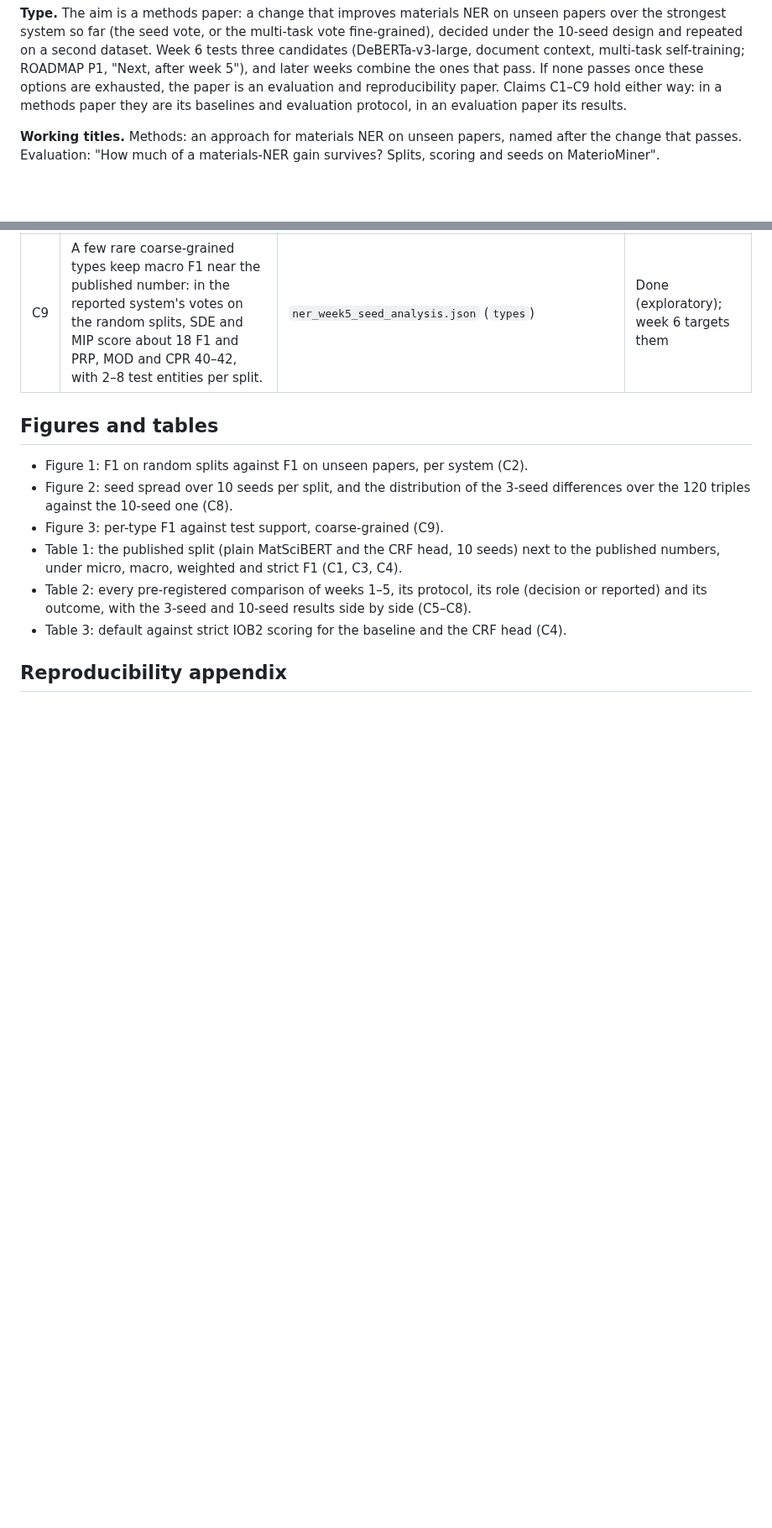
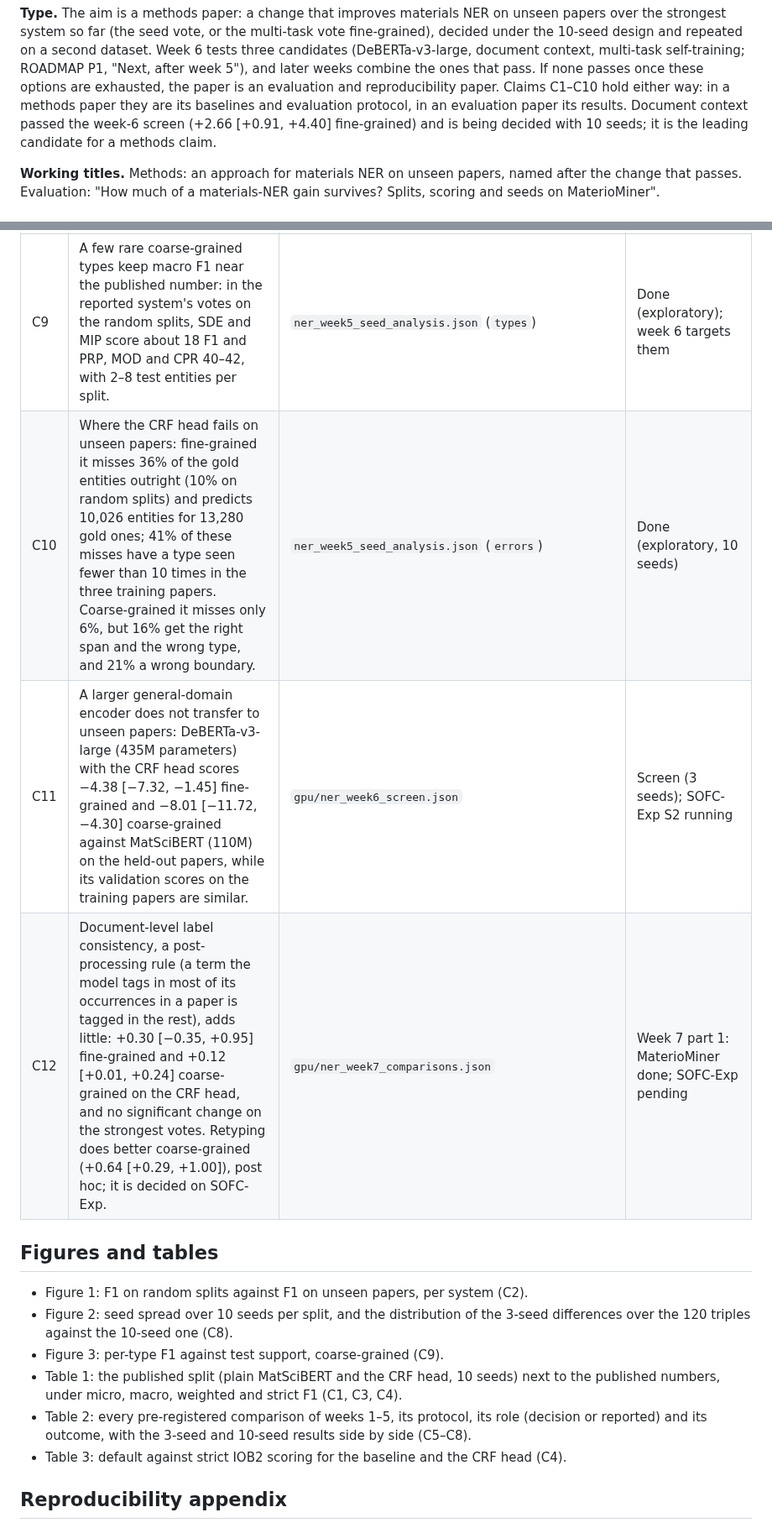
Before and after one commit to hatemadi15/AI_Research_Ontologies_GNN_GRL, a Markdown page: docs/PAPER.md, 2 parts joined by grey strips. Shown at 84% size. Drawn GitHub-style; blank space fills up the shorter version.

Commit message:
PAPER.md: claims C10-C12 (errors on unseen papers, DeBERTa screen, consistency rule)
Claude-Session: https://claude.ai/code/session_01NhwVijeuqb7N5gXQR4kxKu

```diff
--- a/docs/PAPER.md
+++ b/docs/PAPER.md
@@ -12,8 +12,10 @@ on a second dataset. Week 6 tests three candidates (DeBERTa-v3-large,
 document context, multi-task self-training; ROADMAP P1, "Next, after week
 5"), and later weeks combine the ones that pass. If none passes once these
 options are exhausted, the paper is an evaluation and reproducibility paper.
-Claims C1–C9 hold either way: in a methods paper they are its baselines and
-evaluation protocol, in an evaluation paper its results.
+Claims C1–C10 hold either way: in a methods paper they are its baselines and
+evaluation protocol, in an evaluation paper its results. Document context
+passed the week-6 screen (+2.66 [+0.91, +4.40] fine-grained) and is being
+decided with 10 seeds; it is the leading candidate for a methods claim.
 
 **Working titles.** Methods: an approach for materials NER on unseen papers,
 named after the change that passes. Evaluation: "How much of a materials-NER
@@ -32,6 +34,9 @@ gain survives? Splits, scoring and seeds on MaterioMiner".
 | C7 | Multi-task training over both granularities is the one addition that holds: fine-grained +1.83 [+0.32, +3.34] over the CRF head on the random splits. Its vote improves on the seed vote coarse-grained on the random splits (+0.79 [+0.17, +1.42]) and fine-grained on unseen papers (+3.65 [+0.49, +6.82]): 2 of 12 vote comparisons, where about 0.3 would pass by chance. Self-training improves on the random splits (+1.05 and +1.04, reported, no decision). | `ner_week5_comparisons.json` | Done (GPU, 10 seeds) |
 | C8 | How far a 3-seed design misleads, from the 120 seed triples of the 10-seed runs: the 1.8-point multi-task gain passes in 41% of the triples; label semantics and self-training on unseen papers in 2–18%; up to 37% of the triples give the opposite sign. A split's micro F1 varies over seeds with an SD of 1.5–1.7 points on random splits and 2.2–2.5 on unseen papers. The 1-point CPU gains of week 3 that passed with 3 seeds do not hold with 10. | `ner_week5_seed_analysis.json` (`triples`, `spread`); README, "how far a 3-seed design misleads" | Done (exploratory) |
 | C9 | A few rare coarse-grained types keep macro F1 near the published number: in the reported system's votes on the random splits, SDE and MIP score about 18 F1 and PRP, MOD and CPR 40–42, with 2–8 test entities per split. | `ner_week5_seed_analysis.json` (`types`) | Done (exploratory); week 6 targets them |
+| C10 | Where the CRF head fails on unseen papers: fine-grained it misses 36% of the gold entities outright (10% on random splits) and predicts 10,026 entities for 13,280 gold ones; 41% of these misses have a type seen fewer than 10 times in the three training papers. Coarse-grained it misses only 6%, but 16% get the right span and the wrong type, and 21% a wrong boundary. | `ner_week5_seed_analysis.json` (`errors`) | Done (exploratory, 10 seeds) |
+| C11 | A larger general-domain encoder does not transfer to unseen papers: DeBERTa-v3-large (435M parameters) with the CRF head scores −4.38 [−7.32, −1.45] fine-grained and −8.01 [−11.72, −4.30] coarse-grained against MatSciBERT (110M) on the held-out papers, while its validation scores on the training papers are similar. | `gpu/ner_week6_screen.json` | Screen (3 seeds); SOFC-Exp S2 running |
+| C12 | Document-level label consistency, a post-processing rule (a term the model tags in most of its occurrences in a paper is tagged in the rest), adds little: +0.30 [−0.35, +0.95] fine-grained and +0.12 [+0.01, +0.24] coarse-grained on the CRF head, and no significant change on the strongest votes. Retyping does better coarse-grained (+0.64 [+0.29, +1.00]), post hoc; it is decided on SOFC-Exp. | `gpu/ner_week7_comparisons.json` | Week 7 part 1: MaterioMiner done; SOFC-Exp pending |
 
 ## Figures and tables
 
```
